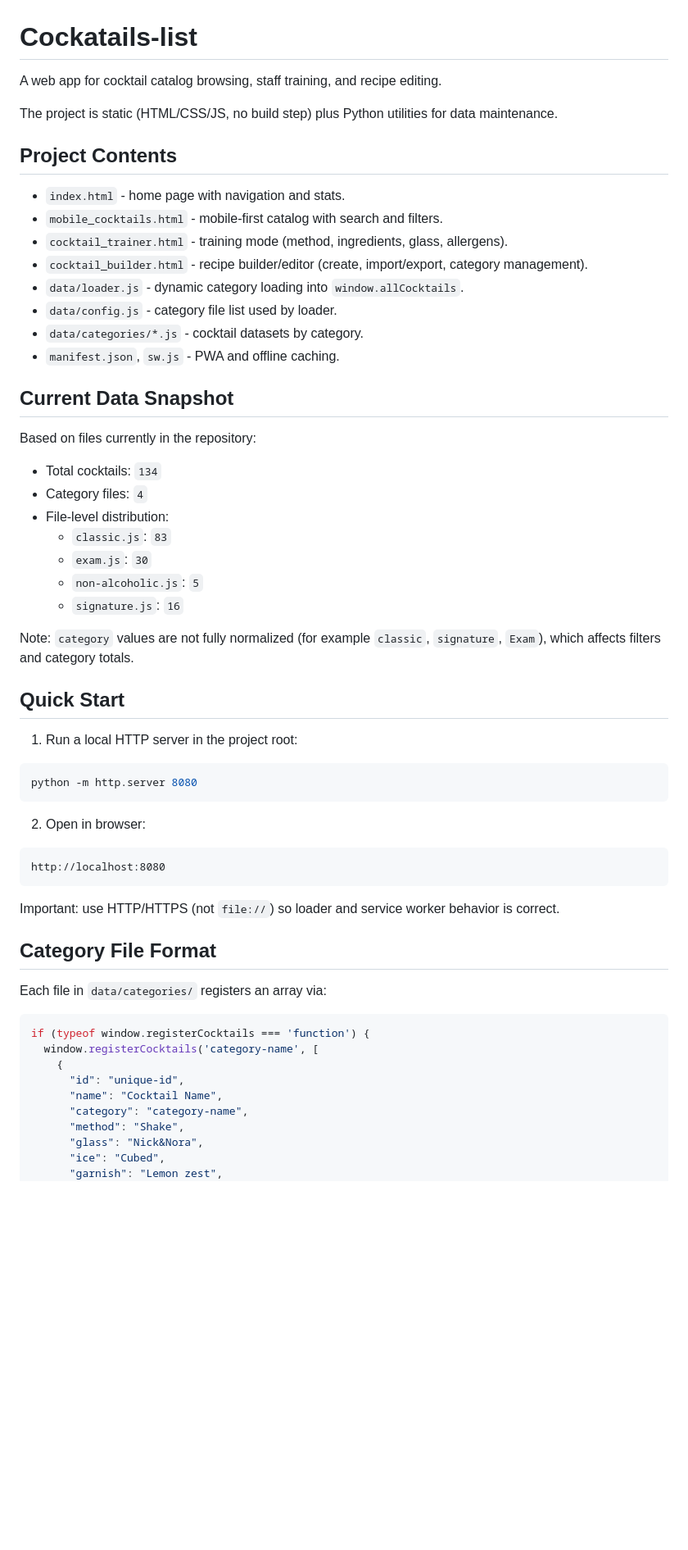
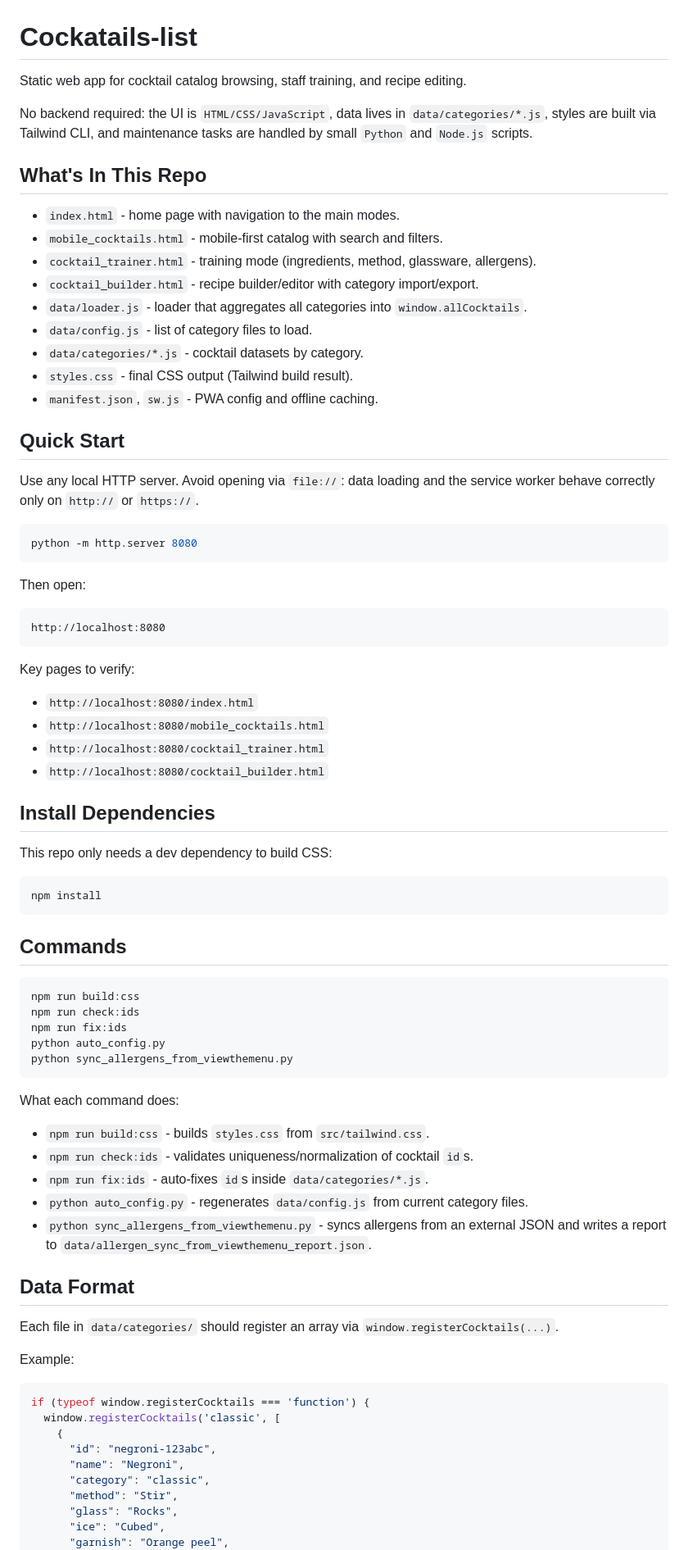
Before and after one commit to DemchaAV/Cockatails-list, a Markdown page: README.md, the part around one of its changes. Shown at 82% size. GitHub-like rendering; blank space fills up the shorter version.

````diff
--- a/README.md
+++ b/README.md
@@ -1,63 +1,83 @@
 # Cockatails-list
 
-A web app for cocktail catalog browsing, staff training, and recipe editing.
+Static web app for cocktail catalog browsing, staff training, and recipe editing.
 
-The project is static (HTML/CSS/JS, no build step) plus Python utilities for data maintenance.
+No backend required: the UI is `HTML/CSS/JavaScript`, data lives in `data/categories/*.js`, styles are built via Tailwind CLI, and maintenance tasks are handled by small `Python` and `Node.js` scripts.
 
-## Project Contents
+## What's In This Repo
 
-- `index.html` - home page with navigation and stats.
+- `index.html` - home page with navigation to the main modes.
 - `mobile_cocktails.html` - mobile-first catalog with search and filters.
-- `cocktail_trainer.html` - training mode (method, ingredients, glass, allergens).
-- `cocktail_builder.html` - recipe builder/editor (create, import/export, category management).
-- `data/loader.js` - dynamic category loading into `window.allCocktails`.
-- `data/config.js` - category file list used by loader.
+- `cocktail_trainer.html` - training mode (ingredients, method, glassware, allergens).
+- `cocktail_builder.html` - recipe builder/editor with category import/export.
+- `data/loader.js` - loader that aggregates all categories into `window.allCocktails`.
+- `data/config.js` - list of category files to load.
 - `data/categories/*.js` - cocktail datasets by category.
-- `manifest.json`, `sw.js` - PWA and offline caching.
-
-## Current Data Snapshot
-
-Based on files currently in the repository:
-
-- Total cocktails: `134`
-- Category files: `4`
-- File-level distribution:
-  - `classic.js`: `83`
-  - `exam.js`: `30`
-  - `non-alcoholic.js`: `5`
-  - `signature.js`: `16`
-
-Note: `category` values are not fully normalized (for example `classic`, `signature`, `Exam`), which affects filters and category totals.
+- `styles.css` - final CSS output (Tailwind build result).
+- `manifest.json`, `sw.js` - PWA config and offline caching.
 
 ## Quick Start
 
-1. Run a local HTTP server in the project root:
+Use any local HTTP server. Avoid opening via `file://`: data loading and the service worker behave correctly only on `http://` or `https://`.
 
 ```powershell
 python -m http.server 8080
 ```
 
-2. Open in browser:
+Then open:
 
 ```text
 http://localhost:8080
 ```
 
-Important: use HTTP/HTTPS (not `file://`) so loader and service worker behavior is correct.
+Key pages to verify:
 
-## Category File Format
+- `http://localhost:8080/index.html`
+- `http://localhost:8080/mobile_cocktails.html`
+- `http://localhost:8080/cocktail_trainer.html`
+- `http://localhost:8080/cocktail_builder.html`
 
-Each file in `data/categories/` registers an array via:
+## Install Dependencies
+
+This repo only needs a dev dependency to build CSS:
+
+```powershell
+npm install
+```
+
+## Commands
+
+```powershell
+npm run build:css
+npm run check:ids
+npm run fix:ids
+python auto_config.py
+python sync_allergens_from_viewthemenu.py
+```
+
+What each command does:
+
+- `npm run build:css` - builds `styles.css` from `src/tailwind.css`.
+- `npm run check:ids` - validates uniqueness/normalization of cocktail `id`s.
+- `npm run fix:ids` - auto-fixes `id`s inside `data/categories/*.js`.
+- `python auto_config.py` - regenerates `data/config.js` from current category files.
+- `python sync_allergens_from_viewthemenu.py` - syncs allergens from an external JSON and writes a report to `data/allergen_sync_from_viewthemenu_report.json`.
+
+## Data Format
+
+Each file in `data/categories/` should register an array via `window.registerCocktails(...)`.
+
+Example:
 
 ```javascript
 if (typeof window.registerCocktails === 'function') {
-  window.registerCocktails('category-name', [
+  window.registerCocktails('classic', [
     {
-      "id": "unique-id",
-      "name": "Cocktail Name",
-      "category": "category-name",
-      "method": "Shake",
-      "glass": "Nick&Nora",
+      "id": "negroni-123abc",
+      "name": "Negroni",
+      "category": "classic",
+      "method": "Stir",
+      "glass": "Rocks",
       "ice": "Cubed",
-      "garnish": "Lemon zest",
+      "garnish": "Orange peel",
       "ingredients": [
````
Also changed, not shown: other parts of README.md (+40 -56 lines).
